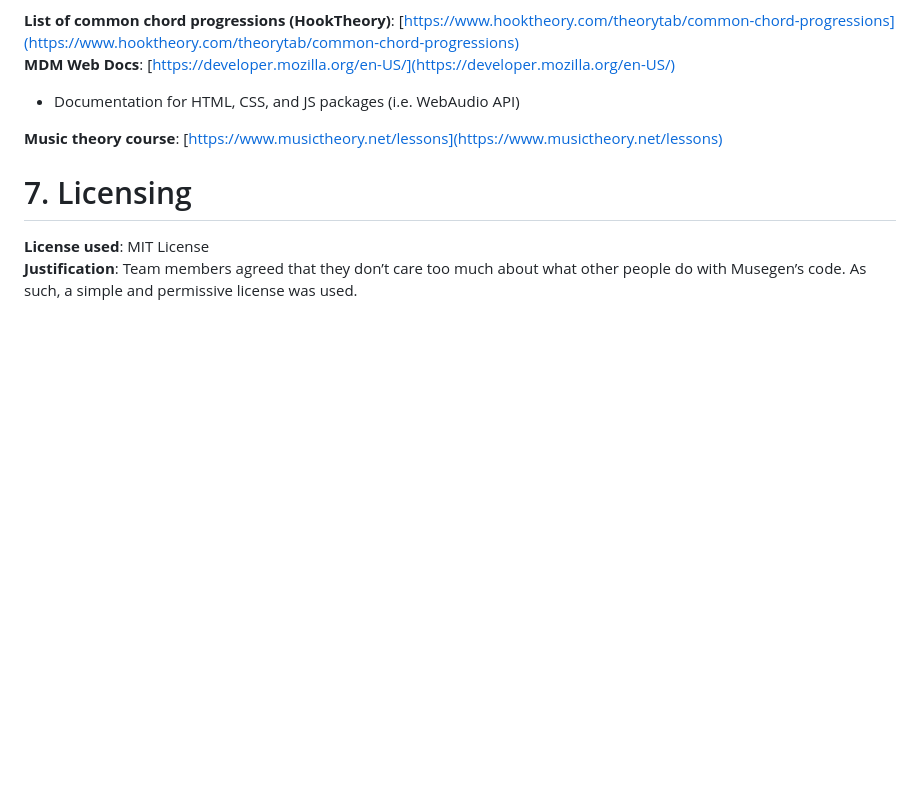
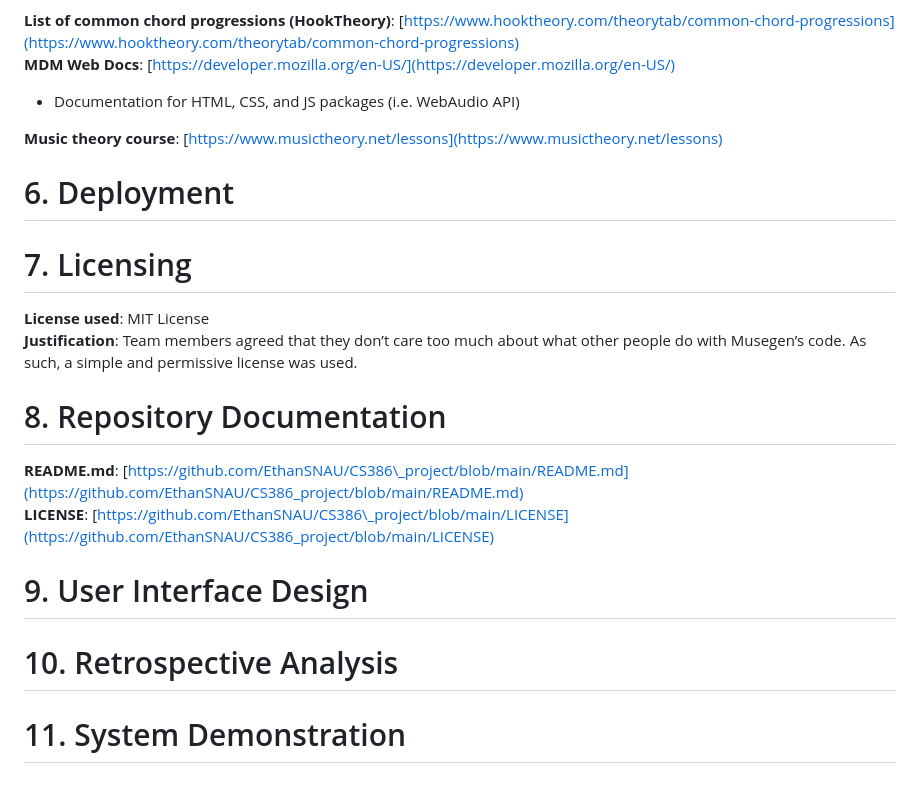
Before and after one commit to EthanSNAU/CS386_project, a Markdown page: Deliverables/Deliverable04.md, the part around the change printed below. GitHub-like rendering; blank space fills up the shorter version.

```diff
--- a/Deliverables/Deliverable04.md
+++ b/Deliverables/Deliverable04.md
@@ -119,7 +169,17 @@ The team acquired many technical skills throughout the development of Musegen.
 
 **Music theory course**: [https://www.musictheory.net/lessons](https://www.musictheory.net/lessons)
 
+# 6\. Deployment
 # 7\. Licensing
 
 **License used**: MIT License
 **Justification**: Team members agreed that they don’t care too much about what other people do with Musegen’s code.  As such, a simple and permissive license was used.
+
+# 8\. Repository Documentation
+
+**README.md**: [https://github.com/EthanSNAU/CS386\_project/blob/main/README.md](https://github.com/EthanSNAU/CS386_project/blob/main/README.md)
+**LICENSE**: [https://github.com/EthanSNAU/CS386\_project/blob/main/LICENSE](https://github.com/EthanSNAU/CS386_project/blob/main/LICENSE)
+
+# 9\. User Interface Design
+# 10\. Retrospective Analysis
+# 11\. System Demonstration
```
Also changed, not shown: other parts of Deliverables/Deliverable04.md (+50 -0 lines), Deliverables/img/deliverable04/automated-test-example.png (added), Deliverables/img/deliverable04/nolan-requirement-1.png (added), Deliverables/img/deliverable04/nolan-requirement-2.png (added).
